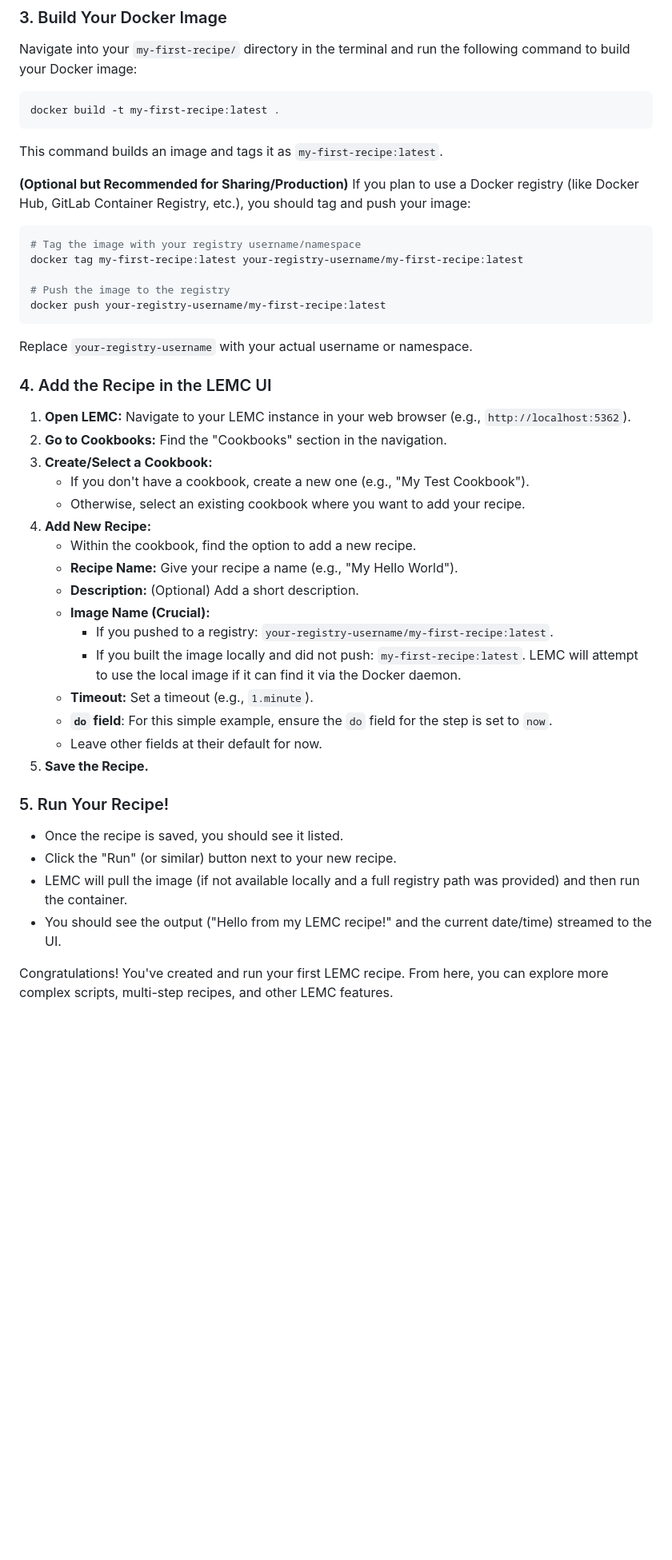
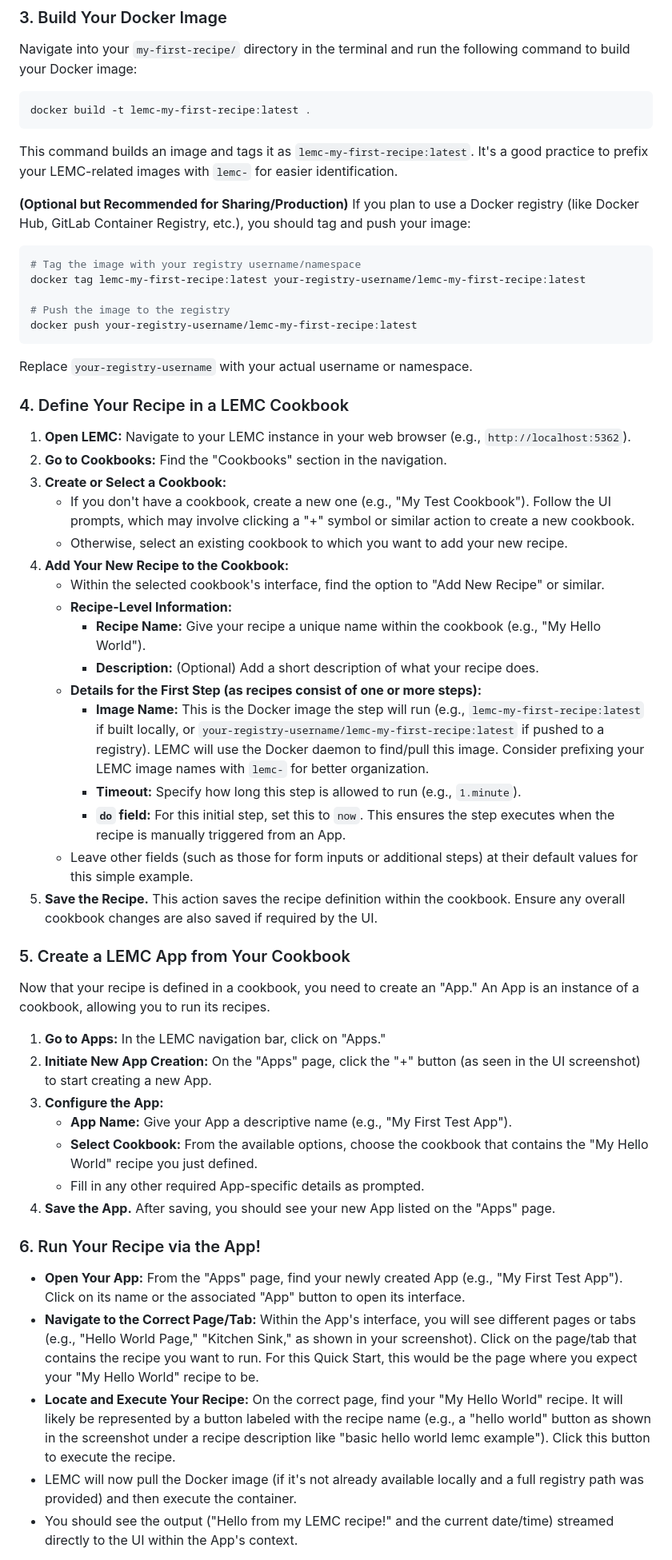
Before and after one commit to jaredfolkins/letemcook, a Markdown page: README.md, the part around one of its changes. Shown at 80% size. GitHub-like rendering; blank space fills up the shorter version.

Commit message:
docs: Update README.md to reflect changes in Docker image naming conventions and enhance instructions for defining recipes in LEMC cookbooks, improving clarity and organization for users.

````diff
--- a/README.md
+++ b/README.md
@@ -180,45 +180,57 @@ This `Dockerfile` does the following:
 Navigate into your `my-first-recipe/` directory in the terminal and run the following command to build your Docker image:
 
 ```bash
-docker build -t my-first-recipe:latest .
+docker build -t lemc-my-first-recipe:latest .
 ```
-This command builds an image and tags it as `my-first-recipe:latest`.
+This command builds an image and tags it as `lemc-my-first-recipe:latest`. It's a good practice to prefix your LEMC-related images with `lemc-` for easier identification.
 
 **(Optional but Recommended for Sharing/Production)**
 If you plan to use a Docker registry (like Docker Hub, GitLab Container Registry, etc.), you should tag and push your image:
 ```bash
 # Tag the image with your registry username/namespace
-docker tag my-first-recipe:latest your-registry-username/my-first-recipe:latest
+docker tag lemc-my-first-recipe:latest your-registry-username/lemc-my-first-recipe:latest
 
 # Push the image to the registry
-docker push your-registry-username/my-first-recipe:latest
+docker push your-registry-username/lemc-my-first-recipe:latest
 ```
 Replace `your-registry-username` with your actual username or namespace.
 
-### 4. Add the Recipe in the LEMC UI
+### 4. Define Your Recipe in a LEMC Cookbook
 
 1.  **Open LEMC:** Navigate to your LEMC instance in your web browser (e.g., `http://localhost:5362`).
 2.  **Go to Cookbooks:** Find the "Cookbooks" section in the navigation.
-3.  **Create/Select a Cookbook:**
-    *   If you don't have a cookbook, create a new one (e.g., "My Test Cookbook").
-    *   Otherwise, select an existing cookbook where you want to add your recipe.
-4.  **Add New Recipe:**
-    *   Within the cookbook, find the option to add a new recipe.
-    *   **Recipe Name:** Give your recipe a name (e.g., "My Hello World").
-    *   **Description:** (Optional) Add a short description.
-    *   **Image Name (Crucial):**
-        *   If you pushed to a registry: `your-registry-username/my-first-recipe:latest`.
-        *   If you built the image locally and did not push: `my-first-recipe:latest`. LEMC will attempt to use the local image if it can find it via the Docker daemon.
-    *   **Timeout:** Set a timeout (e.g., `1.minute`).
-    *   **`do` field**: For this simple example, ensure the `do` field for the step is set to `now`.
-    *   Leave other fields at their default for now.
-5.  **Save the Recipe.**
+3.  **Create or Select a Cookbook:**
+    *   If you don't have a cookbook, create a new one (e.g., "My Test Cookbook"). Follow the UI prompts, which may involve clicking a "+" symbol or similar action to create a new cookbook.
+    *   Otherwise, select an existing cookbook to which you want to add your new recipe.
+4.  **Add Your New Recipe to the Cookbook:**
+    *   Within the selected cookbook's interface, find the option to "Add New Recipe" or similar.
+    *   **Recipe-Level Information:**
+        *   **Recipe Name:** Give your recipe a unique name within the cookbook (e.g., "My Hello World").
+        *   **Description:** (Optional) Add a short description of what your recipe does.
+    *   **Details for the First Step (as recipes consist of one or more steps):**
+        *   **Image Name:** This is the Docker image the step will run (e.g., `lemc-my-first-recipe:latest` if built locally, or `your-registry-username/lemc-my-first-recipe:latest` if pushed to a registry). LEMC will use the Docker daemon to find/pull this image. Consider prefixing your LEMC image names with `lemc-` for better organization.
+        *   **Timeout:** Specify how long this step is allowed to run (e.g., `1.minute`).
+        *   **`do` field:** For this initial step, set this to `now`. This ensures the step executes when the recipe is manually triggered from an App.
+    *   Leave other fields (such as those for form inputs or additional steps) at their default values for this simple example.
+5.  **Save the Recipe.** This action saves the recipe definition within the cookbook. Ensure any overall cookbook changes are also saved if required by the UI.
 
-### 5. Run Your Recipe!
+### 5. Create a LEMC App from Your Cookbook
 
-*   Once the recipe is saved, you should see it listed.
-*   Click the "Run" (or similar) button next to your new recipe.
-*   LEMC will pull the image (if not available locally and a full registry path was provided) and then run the container.
-*   You should see the output ("Hello from my LEMC recipe!" and the current date/time) streamed to the UI.
+Now that your recipe is defined in a cookbook, you need to create an "App." An App is an instance of a cookbook, allowing you to run its recipes.
 
-Congratulations! You've created and run your first LEMC recipe. From here, you can explore more complex scripts, multi-step recipes, and other LEMC features.
+1.  **Go to Apps:** In the LEMC navigation bar, click on "Apps."
+2.  **Initiate New App Creation:** On the "Apps" page, click the "+" button (as seen in the UI screenshot) to start creating a new App.
+3.  **Configure the App:**
+    *   **App Name:** Give your App a descriptive name (e.g., "My First Test App").
+    *   **Select Cookbook:** From the available options, choose the cookbook that contains the "My Hello World" recipe you just defined.
+    *   Fill in any other required App-specific details as prompted.
+4.  **Save the App.** After saving, you should see your new App listed on the "Apps" page.
+
+### 6. Run Your Recipe via the App!
+
+*   **Open Your App:** From the "Apps" page, find your newly created App (e.g., "My First Test App"). Click on its name or the associated "App" button to open its interface.
+*   **Navigate to the Correct Page/Tab:** Within the App's interface, you will see different pages or tabs (e.g., "Hello World Page," "Kitchen Sink," as shown in your screenshot). Click on the page/tab that contains the recipe you want to run. For this Quick Start, this would be the page where you expect your "My Hello World" recipe to be.
+*   **Locate and Execute Your Recipe:** On the correct page, find your "My Hello World" recipe. It will likely be represented by a button labeled with the recipe name (e.g., a "hello world" button as shown in the screenshot under a recipe description like "basic hello world lemc example"). Click this button to execute the recipe.
+*   LEMC will now pull the Docker image (if it's not already available locally and a full registry path was provided) and then execute the container.
+*   You should see the output ("Hello from my LEMC recipe!" and the current date/time) streamed directly to the UI within the App's context.
+
````
Also changed, not shown: other parts of README.md (+1 -0 lines).
